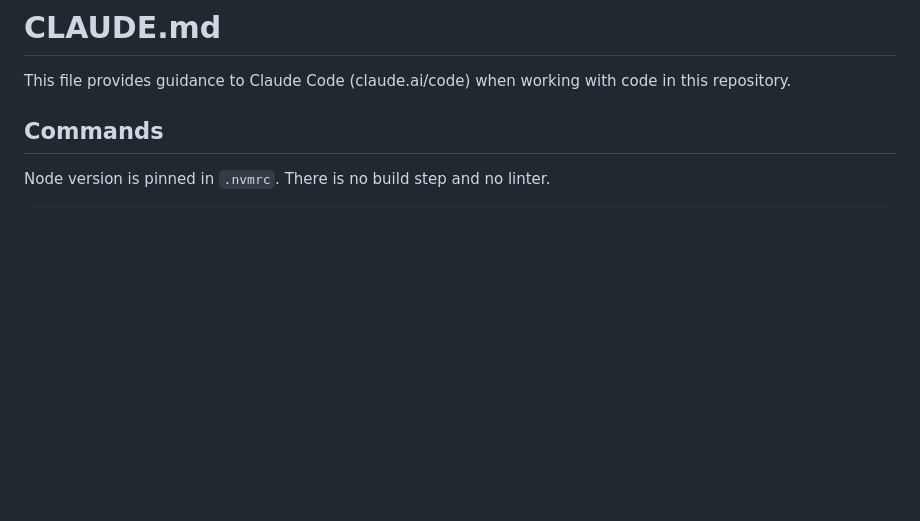
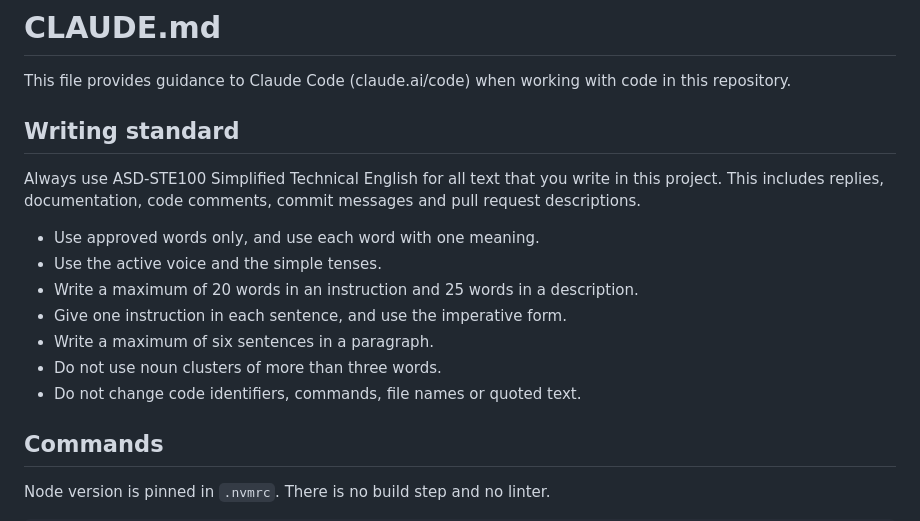
Before and after one commit to batkomahno2008/radio-learning, a Markdown page: CLAUDE.md, the part around the change. Drawn GitHub-style; blank space fills up the shorter version.

Commit message:
Add STE-100

```diff
--- a/CLAUDE.md
+++ b/CLAUDE.md
@@ -1,6 +1,20 @@
 # CLAUDE.md
 
 This file provides guidance to Claude Code (claude.ai/code) when working with code in this repository.
+
+## Writing standard
+
+Always use ASD-STE100 Simplified Technical English for all text that you write in this
+project. This includes replies, documentation, code comments, commit messages and
+pull request descriptions.
+
+- Use approved words only, and use each word with one meaning.
+- Use the active voice and the simple tenses.
+- Write a maximum of 20 words in an instruction and 25 words in a description.
+- Give one instruction in each sentence, and use the imperative form.
+- Write a maximum of six sentences in a paragraph.
+- Do not use noun clusters of more than three words.
+- Do not change code identifiers, commands, file names or quoted text.
 
 ## Commands
 
```
